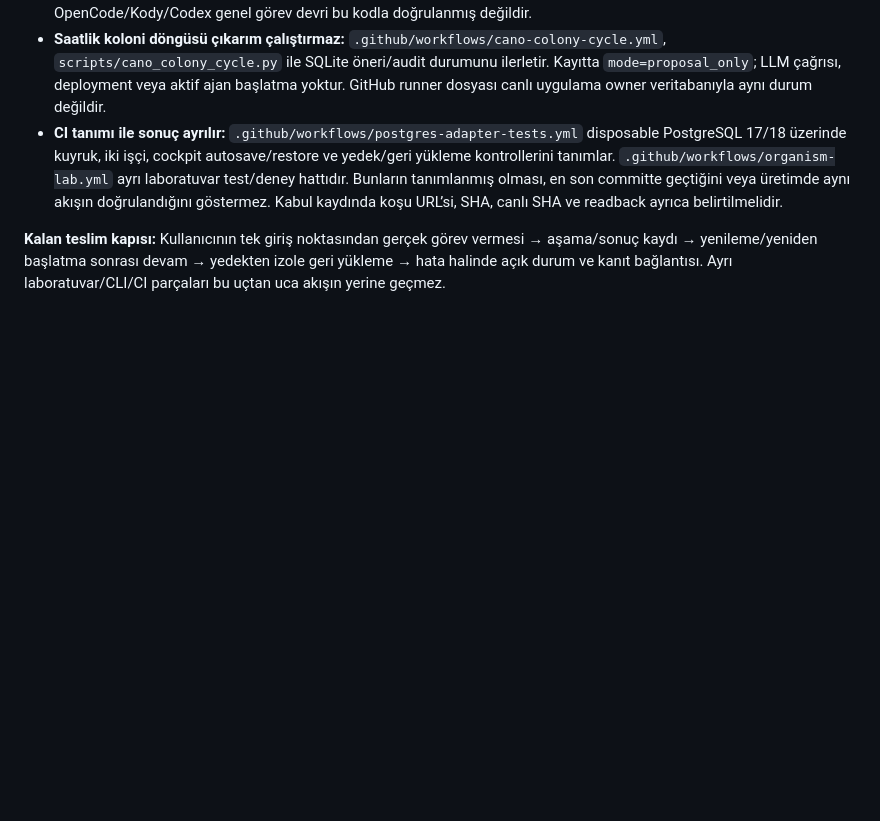
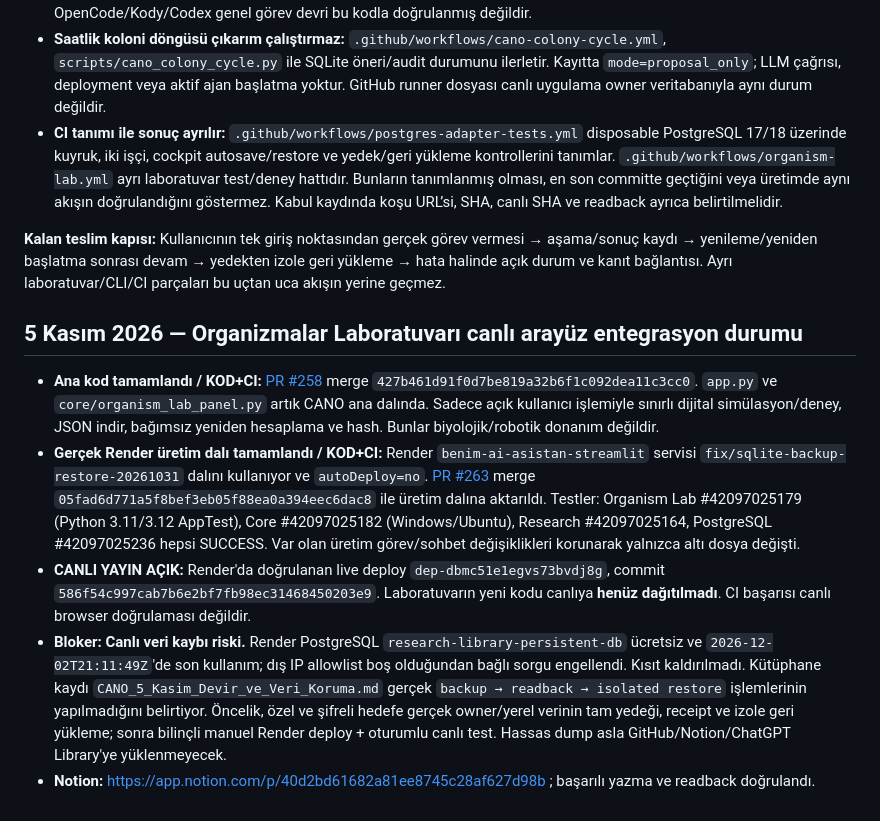
Before and after one commit to aydinefe2025-svg/Benim-AI-asistan-m, a Markdown page: docs/CANO_MASTER_REQUIREMENTS_2026-11-04.md, the part around the change. Drawn GitHub-style; blank space fills up the shorter version.

Commit message:
Record tested Organism Lab app integration and explicit live-deploy backup gate

```diff
--- a/docs/CANO_MASTER_REQUIREMENTS_2026-11-04.md
+++ b/docs/CANO_MASTER_REQUIREMENTS_2026-11-04.md
@@ -96,3 +96,12 @@ Bir özellik ancak **kod + platformlar arası ilgili test + canlı ortamda açı
 - **CI tanımı ile sonuç ayrılır:** `.github/workflows/postgres-adapter-tests.yml` disposable PostgreSQL 17/18 üzerinde kuyruk, iki işçi, cockpit autosave/restore ve yedek/geri yükleme kontrollerini tanımlar. `.github/workflows/organism-lab.yml` ayrı laboratuvar test/deney hattıdır. Bunların tanımlanmış olması, en son committe geçtiğini veya üretimde aynı akışın doğrulandığını göstermez. Kabul kaydında koşu URL’si, SHA, canlı SHA ve readback ayrıca belirtilmelidir.
 
 **Kalan teslim kapısı:** Kullanıcının tek giriş noktasından gerçek görev vermesi → aşama/sonuç kaydı → yenileme/yeniden başlatma sonrası devam → yedekten izole geri yükleme → hata halinde açık durum ve kanıt bağlantısı. Ayrı laboratuvar/CLI/CI parçaları bu uçtan uca akışın yerine geçmez.
+
+
+## 5 Kasım 2026 — Organizmalar Laboratuvarı canlı arayüz entegrasyon durumu
+
+- **Ana kod tamamlandı / KOD+CI:** [PR #258](https://github.com/aydinefe2025-svg/Benim-AI-asistan-m/pull/258) merge `427b461d91f0d7be819a32b6f1c092dea11c3cc0`. `app.py` ve `core/organism_lab_panel.py` artık CANO ana dalında. Sadece açık kullanıcı işlemiyle sınırlı dijital simülasyon/deney, JSON indir, bağımsız yeniden hesaplama ve hash. Bunlar biyolojik/robotik donanım değildir.
+- **Gerçek Render üretim dalı tamamlandı / KOD+CI:** Render `benim-ai-asistan-streamlit` servisi `fix/sqlite-backup-restore-20261031` dalını kullanıyor ve `autoDeploy=no`. [PR #263](https://github.com/aydinefe2025-svg/Benim-AI-asistan-m/pull/263) merge `05fad6d771a5f8bef3eb05f88ea0a394eec6dac8` ile üretim dalına aktarıldı. Testler: Organism Lab #42097025179 (Python 3.11/3.12 AppTest), Core #42097025182 (Windows/Ubuntu), Research #42097025164, PostgreSQL #42097025236 hepsi SUCCESS. Var olan üretim görev/sohbet değişiklikleri korunarak yalnızca altı dosya değişti.
+- **CANLI YAYIN AÇIK:** Render'da doğrulanan live deploy `dep-dbmc51e1egvs73bvdj8g`, commit `586f54c997cab7b6e2bf7fb98ec31468450203e9`. Laboratuvarın yeni kodu canlıya **henüz dağıtılmadı**. CI başarısı canlı browser doğrulaması değildir.
+- **Bloker: Canlı veri kaybı riski.** Render PostgreSQL `research-library-persistent-db` ücretsiz ve `2026-12-02T21:11:49Z`'de son kullanım; dış IP allowlist boş olduğundan bağlı sorgu engellendi. Kısıt kaldırılmadı. Kütüphane kaydı `CANO_5_Kasim_Devir_ve_Veri_Koruma.md` gerçek `backup → readback → isolated restore` işlemlerinin yapılmadığını belirtiyor. Öncelik, özel ve şifreli hedefe gerçek owner/yerel verinin tam yedeği, receipt ve izole geri yükleme; sonra bilinçli manuel Render deploy + oturumlu canlı test. Hassas dump asla GitHub/Notion/ChatGPT Library'ye yüklenmeyecek.
+- **Notion:** https://app.notion.com/p/40d2bd61682a81ee8745c28af627d98b ; başarılı yazma ve readback doğrulandı.
```
